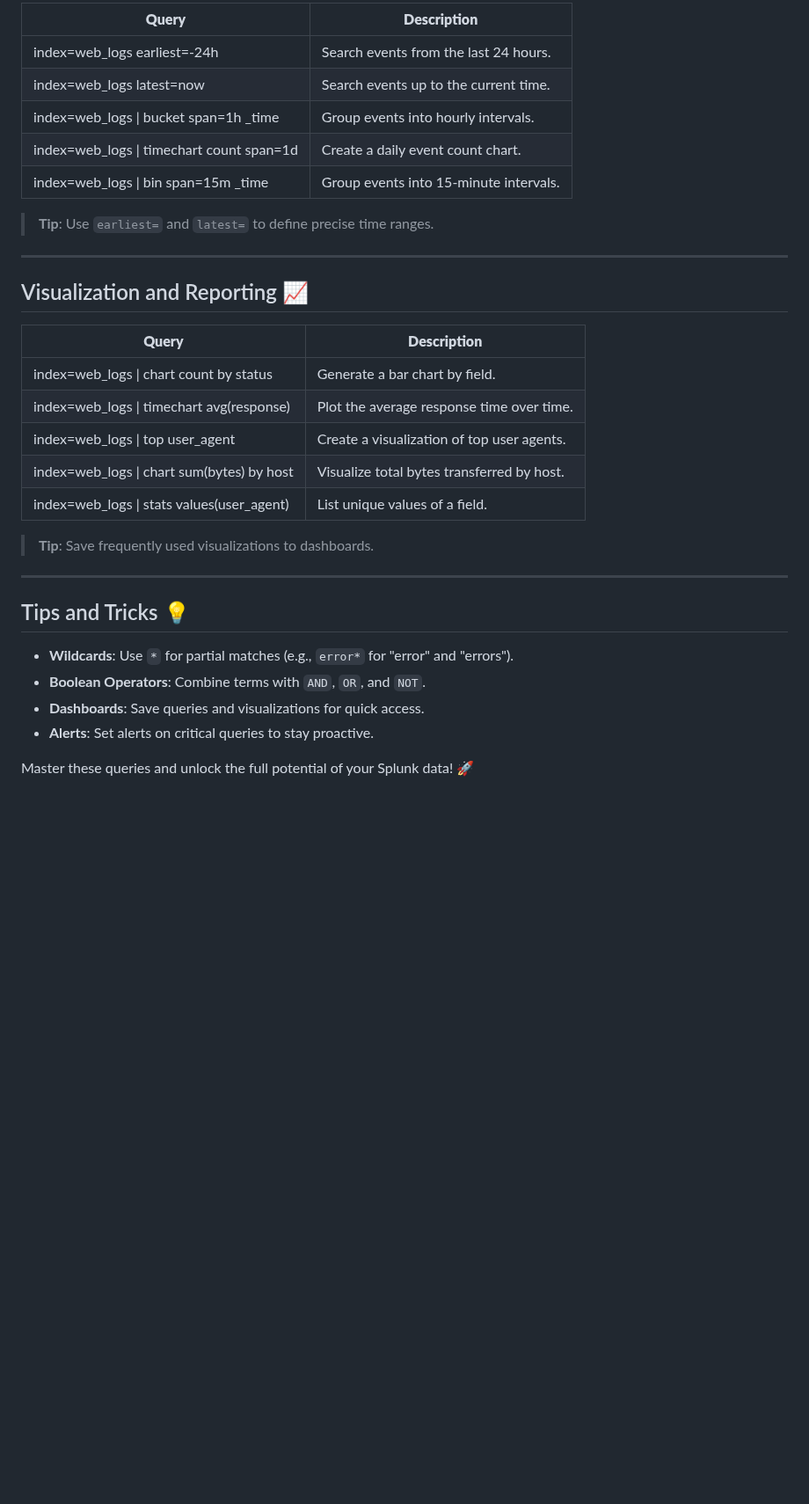
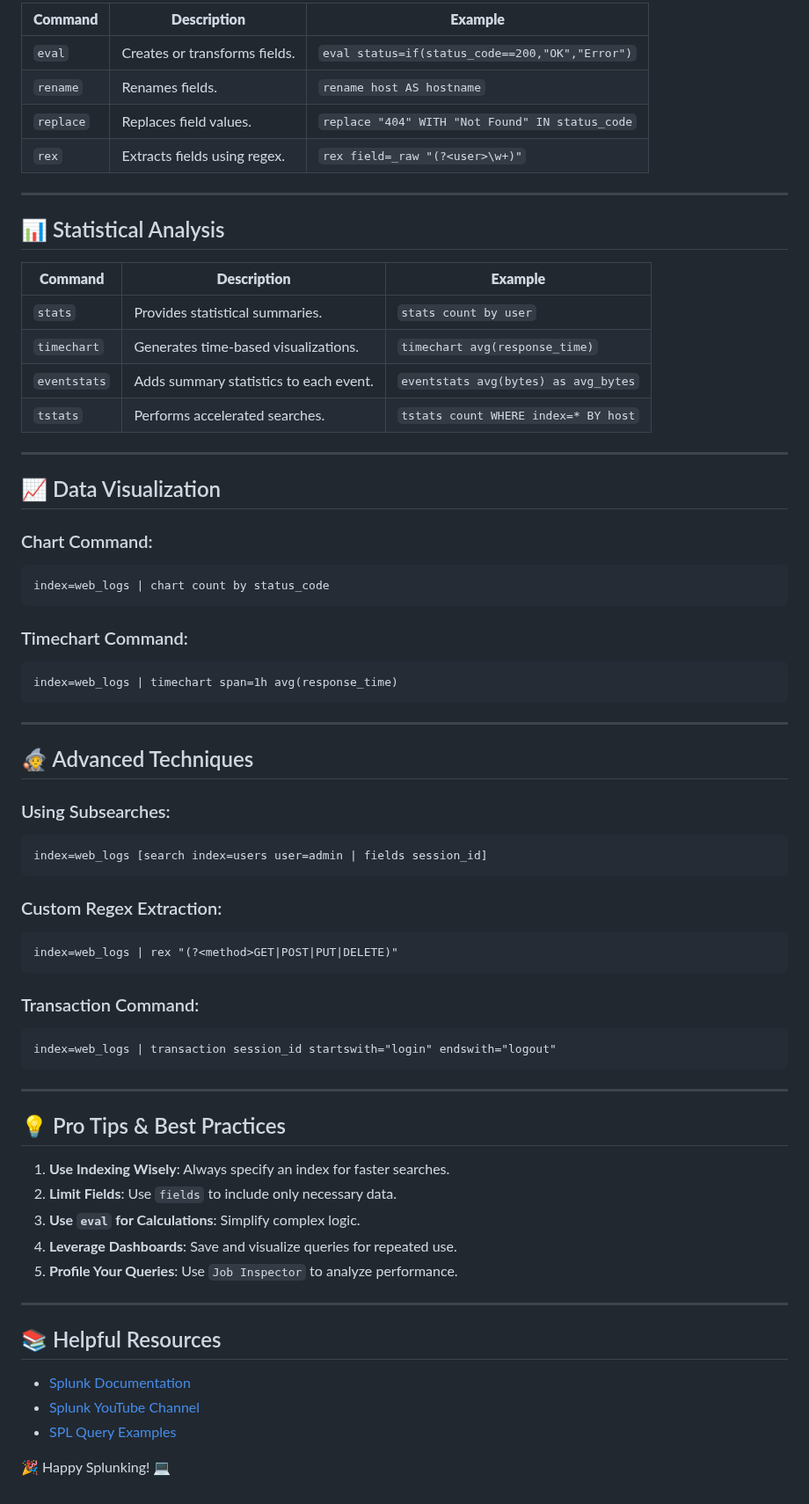
Before and after one commit to luke-mckeever/Cyber_Vault, a Markdown page: Cheat Sheets/Splunk Query Language.md, the part around one of its changes. Shown at 88% size. GitHub-like rendering; blank space fills up the shorter version.

````diff
--- a/Cheat Sheets/Splunk Query Language.md
+++ b/Cheat Sheets/Splunk Query Language.md
@@ -66,35 +74,71 @@ Welcome to the ultimate guide to Splunk's Search Processing Language (SPL)! Use
 
-| **Query**                                 | **Description**                                   |
-|-------------------------------------------|-------------------------------------------------|
-| index=web_logs earliest=-24h            | Search events from the last 24 hours.           |
-| index=web_logs latest=now               | Search events up to the current time.           |
-| index=web_logs \| bucket span=1h _time   | Group events into hourly intervals.             |
-| index=web_logs \| timechart count span=1d| Create a daily event count chart.               |
-| index=web_logs \| bin span=15m _time     | Group events into 15-minute intervals.          |
-
-> **Tip**: Use `earliest=` and `latest=` to define precise time ranges.
+| **Command**   | **Description**                             | **Example** |
+|---------------|---------------------------------------------|-------------|
+| `eval`        | Creates or transforms fields.               | `eval status=if(status_code==200,"OK","Error")` |
+| `rename`      | Renames fields.                             | `rename host AS hostname` |
+| `replace`     | Replaces field values.                      | `replace "404" WITH "Not Found" IN status_code` |
+| `rex`         | Extracts fields using regex.                | `rex field=_raw "(?<user>\w+)"` |
 
 ---
 
-## Visualization and Reporting 📈
+## 📊 Statistical Analysis
 
-| **Query**                                  | **Description**                                   |
-|--------------------------------------------|-------------------------------------------------|
-| index=web_logs \| chart count by status    | Generate a bar chart by field.                  |
-| index=web_logs \| timechart avg(response)  | Plot the average response time over time.       |
-| index=web_logs \| top user_agent           | Create a visualization of top user agents.      |
-| index=web_logs \| chart sum(bytes) by host | Visualize total bytes transferred by host.      |
-| index=web_logs \| stats values(user_agent) | List unique values of a field.                 |
-
-> **Tip**: Save frequently used visualizations to dashboards.
+| **Command**   | **Description**                             | **Example** |
+|---------------|---------------------------------------------|-------------|
+| `stats`       | Provides statistical summaries.             | `stats count by user` |
+| `timechart`   | Generates time-based visualizations.        | `timechart avg(response_time)` |
+| `eventstats`  | Adds summary statistics to each event.      | `eventstats avg(bytes) as avg_bytes` |
+| `tstats`      | Performs accelerated searches.              | `tstats count WHERE index=* BY host` |
 
 ---
 
-## Tips and Tricks 💡
+## 📈 Data Visualization
 
-- **Wildcards**: Use `*` for partial matches (e.g., `error*` for "error" and "errors").
-- **Boolean Operators**: Combine terms with `AND`, `OR`, and `NOT`.
-- **Dashboards**: Save queries and visualizations for quick access.
-- **Alerts**: Set alerts on critical queries to stay proactive.
+### Chart Command:
+```spl
+index=web_logs | chart count by status_code
+```
 
-Master these queries and unlock the full potential of your Splunk data! 🚀
+### Timechart Command:
+```spl
+index=web_logs | timechart span=1h avg(response_time)
+```
+
+---
+
+## 🧙 Advanced Techniques
+
+### Using Subsearches:
+```spl
+index=web_logs [search index=users user=admin | fields session_id]
+```
+
+### Custom Regex Extraction:
+```spl
+index=web_logs | rex "(?<method>GET|POST|PUT|DELETE)"
+```
+
+### Transaction Command:
+```spl
+index=web_logs | transaction session_id startswith="login" endswith="logout"
+```
+
+---
+
+## 💡 Pro Tips & Best Practices
+
+1. **Use Indexing Wisely**: Always specify an index for faster searches.
+2. **Limit Fields**: Use `fields` to include only necessary data.
+3. **Use `eval` for Calculations**: Simplify complex logic.
+4. **Leverage Dashboards**: Save and visualize queries for repeated use.
+5. **Profile Your Queries**: Use `Job Inspector` to analyze performance.
+
+---
+
+## 📚 Helpful Resources
+
+- [Splunk Documentation](https://docs.splunk.com/)
+- [Splunk YouTube Channel](https://www.youtube.com/user/splunkvideos)
+- [SPL Query Examples](https://splunktool.com/)
+
+🎉 Happy Splunking! 💻
````
Also changed, not shown: other parts of Cheat Sheets/Splunk Query Language.md (+50 -42 lines).
